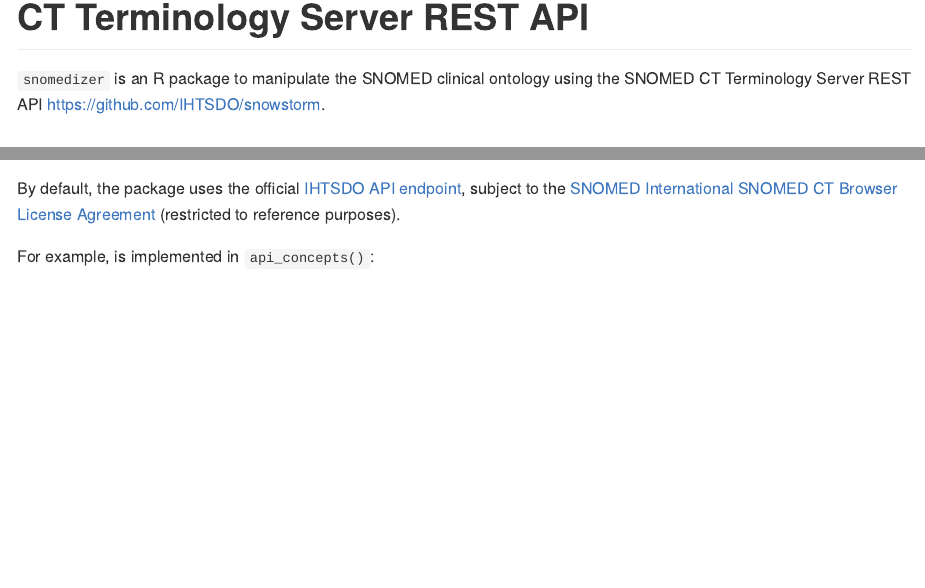
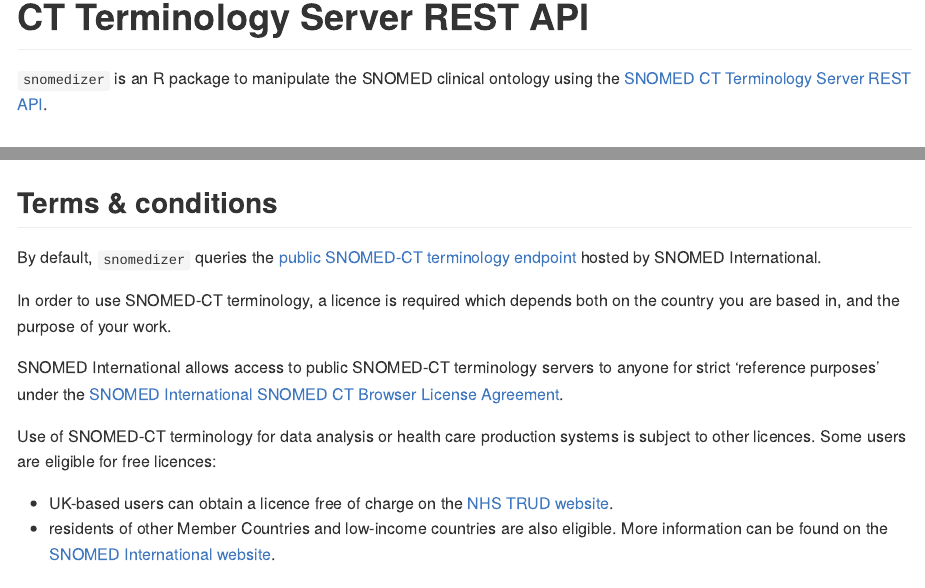
Before and after one commit to ramses-antibiotics/snomedizer, an R Markdown document (README.Rmd): the page in a window 1100 px wide, from 90 px down, and a second part further down, joined at a grey line. The pictures show the output file README.md that the author committed with the source, drawn offline in the style of GitHub; long lines of code are wrapped; badge pictures from the web are left out.

Commit message:
make T&Cs more apparent

````diff
--- a/README.Rmd
+++ b/README.Rmd
@@ -23,7 +23,7 @@
 
 <p class="lead">
 <code>snomedizer</code> is an R package to manipulate the SNOMED clinical ontology using the
-   SNOMED CT Terminology Server REST API <https://github.com/IHTSDO/snowstorm>.
+   [SNOMED CT Terminology Server REST API](https://github.com/IHTSDO/snowstorm).
 </p>
 
 ## Installation
@@ -46,9 +46,9 @@
 
 `snomedizer` provides a direct interface to the SNOMED CT Terminology Server REST API.
 
-By default, the package uses the official [IHTSDO API endpoint](https://browser.ihtsdotools.org/snowstorm/snomed-ct/), subject to the [SNOMED International SNOMED CT Browser License Agreement](https://browser.ihtsdotools.org/) (restricted to reference purposes).
+By default, the package uses the official [SNOMED International server](https://browser.ihtsdotools.org/snowstorm/snomed-ct/), which is subject to [terms & conditions use](#terms-&-conditions) and limited to reference purposes.
 
-For example, \code{[GET /branch/concepts](https://snowstorm.ihtsdotools.org/snowstorm/snomed-ct/swagger-ui.html#!/Concepts/findConceptsUsingGET)} is implemented in `api_concepts()`:
+For example, [`GET /branch/concepts`](https://snowstorm.ihtsdotools.org/snowstorm/snomed-ct/swagger-ui.html#!/Concepts/findConceptsUsingGET) is implemented in `api_concepts()`:
 
 ```{r api_concepts_pneumonia}
 library(snomedizer)
@@ -61,6 +61,20 @@
 concepts_find(term = "pneumonia", limit = 5) %>%
   dplyr::select(conceptId, fsn.term, pt.term)
 ```
+
+## Terms & conditions
+
+By default, `snomedizer` queries the [public SNOMED-CT terminology endpoint](https://snowstorm.ihtsdotools.org/snowstorm/snomed-ct/swagger-ui.html) hosted by SNOMED International.
+
+In order to use SNOMED-CT terminology, a licence is required which depends both on the country you are based in, and the purpose of your work.
+
+SNOMED International allows access to public SNOMED-CT terminology servers to anyone for strict 'reference purposes' under the [SNOMED International SNOMED CT Browser License Agreement](https://browser.ihtsdotools.org/).
+
+Use of SNOMED-CT terminology for data analysis or health care production systems is subject to other licences. Some users are eligible for free licences:
+
+- UK-based users can obtain a licence free of charge on the [NHS TRUD website](https://isd.digital.nhs.uk/trud3).
+- residents of other Member Countries and low-income countries are also eligible. More information can be found on the [SNOMED International website](https://www.snomed.org/snomed-ct/get-snomed).
+
 
 ## Funders
 
````
Also changed, not shown: R/rest-api.R (+3 -0 lines), R/snomedizer-package.R (+1 -1 lines), R/wrapper.R (+6 -1 lines), README.md, 5 other files.
